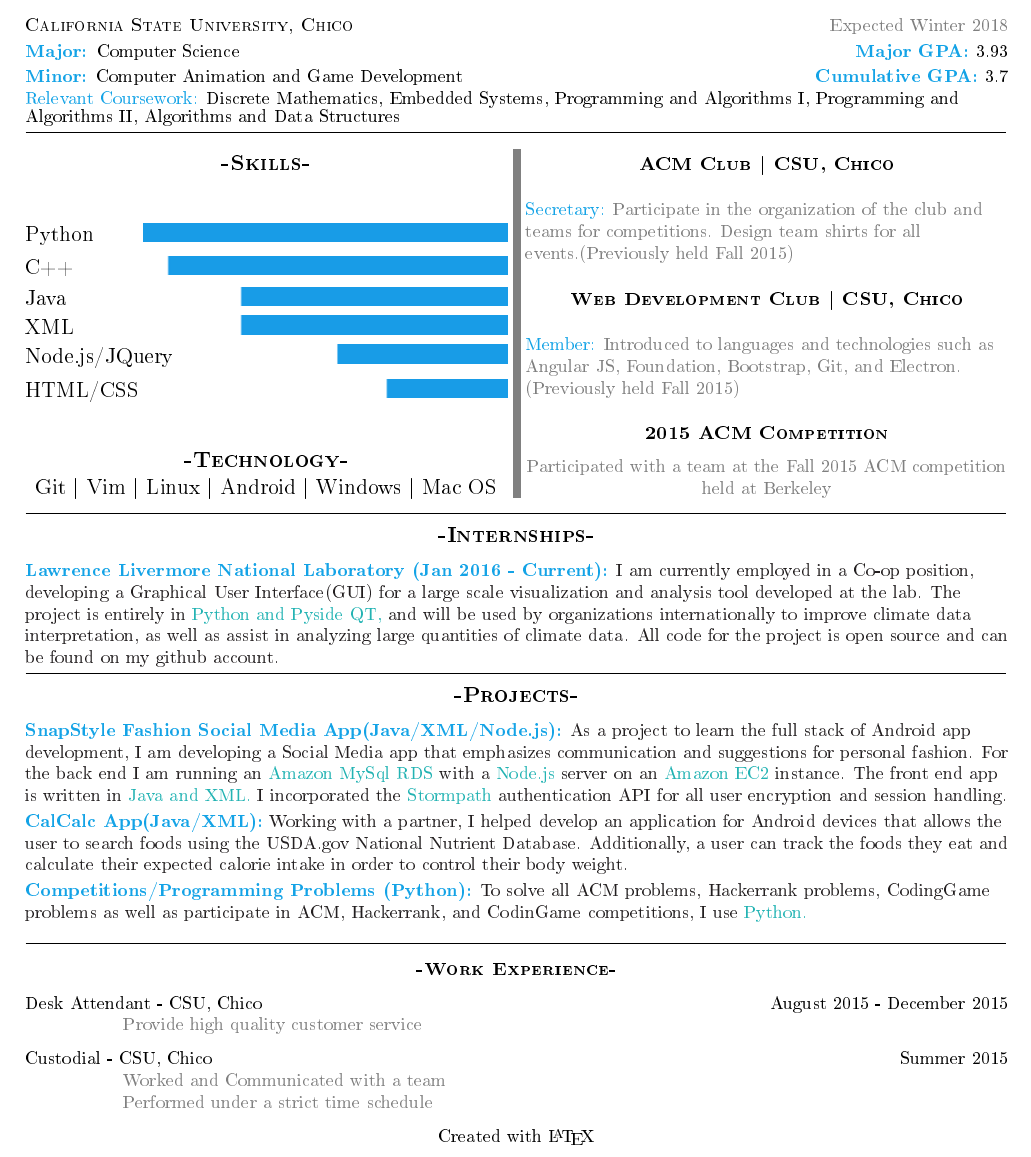
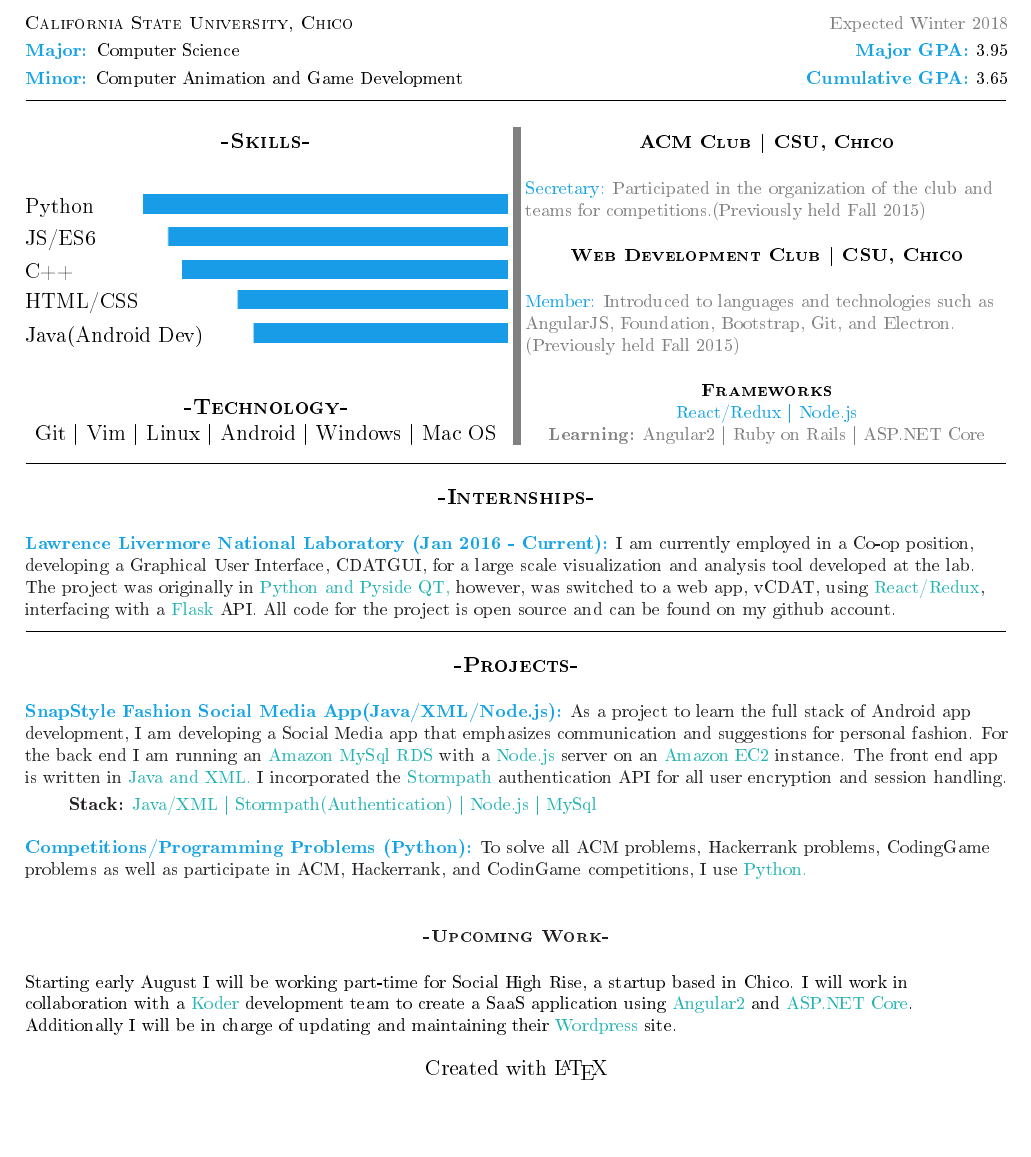
Before and after one commit to sampsonbryce/LatexResume, a LaTeX CV (Resume_Bryce_Sampson_Technical.tex): part of the page, cut so that both start at the same text, the shorter picture padded with empty space. The pictures show the PDF file Resume_Bryce_Sampson_Technical.pdf that the author committed with the source.

Commit message:
updated resume

```diff
--- a/Resume_Bryce_Sampson_Technical.tex
+++ b/Resume_Bryce_Sampson_Technical.tex
@@ -58,7 +58,5 @@ sampson.bryce@yahoo.com | 530-859-5330 | 605 West 6th Street Apt 1 Chico, CA 959
 \smallskip
 
-\color{Cerulean}Relevant Coursework: \color{black} Discrete Mathematics, Embedded Systems,
-Programming and Algorithms I, Programming and Algorithms II, Algorithms and Data Structures
 \end{footnotesize}
 
 \smallskip
@@ -84,17 +89,12 @@ Java
+\hfill
+\includegraphics{HTMLSkill}\\
+\smallskip
+
+Java(Android Dev)
 \hfill
 \includegraphics{JavaSkill}\\
 \smallskip
-XML
-\hfill
-\includegraphics{JavaSkill}\\
-\smallskip
-Node.js/JQuery
-\hfill
-\includegraphics{JSSkill}\\
-\smallskip
-HTML/CSS
-\hfill
-\includegraphics{HTMLSkill}\\
+
 \center
 \textbf{\textsc{-Technology-}}\\
 \smallskip
@@ -104,28 +104,28 @@ Git | Vim | Linux | Android | Windows | Mac OS
 
 \columnbreak
 
-
 \center
 \footnotesize
 \color{black}\textsc{\textbf{ACM Club | CSU, Chico}}\\
 \flushleft
-\color{Cerulean}Secretary: \color{gray} Participate in the organization of the club and teams for competitions. Design team shirts for all events.(Previously held Fall 2015)
+\color{Cerulean}Secretary: \color{gray} Participated in the organization of the club and teams for competitions.(Previously held Fall 2015)
 
 \center
 \color{black}\textsc{\textbf{Web Development Club | CSU, Chico}}\\
 \flushleft
-\color{Cerulean}Member: \color{gray}Introduced to languages and technologies such as Angular JS, Foundation, Bootstrap, Git, and Electron. (Previously held Fall 2015)
+\color{Cerulean}Member: \color{gray}Introduced to languages and technologies such as AngularJS, Foundation, Bootstrap, Git, and Electron. (Previously held Fall 2015)
 
 \center
 \color{black}
-\textbf{\textsc{2015 ACM Competition}}\\
-\medskip
-\color{gray}Participated with a team at the Fall 2015 ACM competition held at Berkeley\color{black}
-
+\textbf{\textsc{Frameworks}}\\
+\color{Cerulean}React/Redux | Node.js\color{gray}\\
+\textbf{Learning:}
+Angular2 | Ruby on Rails | ASP.NET Core
 
 \end{multicols}
 
 \noindent\rule{19cm}{0.4pt}
+
 
 \begin{center}
 \textbf{\textsc{-Internships-}}\\
@@ -134,8 +134,8 @@ Git | Vim | Linux | Android | Windows | Mac OS
 
 \flushleft
 \color{Cerulean}\textbf{Lawrence Livermore National Laboratory (Jan 2016 - Current):}
-\color{Black}I am currently employed in a Co-op position, developing a Graphical User Interface(GUI) for a large scale visualization and analysis tool developed at the lab. The project is entirely in \color{TealBlue}Python and Pyside QT, \color{Black} and will be used by organizations internationally to improve climate data interpretation, as well as assist in analyzing large quantities of climate data. All code for the project is open source and can be found on my github account.\\
-\smallskip
+\color{Black}I am currently employed in a Co-op position, developing a Graphical User Interface, CDATGUI, for a large scale visualization and analysis tool developed at the lab. The project was originally in \color{TealBlue}Python and Pyside QT, \color{Black} however, was switched to a web app, vCDAT, using \color{TealBlue}React/Redux\color{Black}, interfacing with a \color{TealBlue}Flask \color{Black}API. All code for the project is open source and can be found on my github account.\\
+\medskip
 \end{footnotesize}
 
 \noindent\rule{19cm}{0.4pt}
@@ -149,39 +149,21 @@ Git | Vim | Linux | Android | Windows | Mac OS
 \color{Cerulean}\textbf{SnapStyle Fashion Social Media App(Java/XML/Node.js):}
 \color{Black}As a project to learn the full stack of Android app development, I am developing a Social Media app that emphasizes communication and suggestions for personal fashion. For the back end I am running an \color{TealBlue}Amazon MySql RDS \color{Black}with a \color{TealBlue}Node.js \color{Black} server on an \color{TealBlue}Amazon EC2 \color{Black}instance. The front end app is written in \color{TealBlue}Java and XML. \color{Black} I incorporated the \color{TealBlue}Stormpath \color{Black}authentication API for all user encryption and session handling.\\
 \smallskip
+\setlength\parindent{24pt}\textbf{Stack:} \color{TealBlue} Java/XML | Stormpath(Authentication) | Node.js | MySql
+\bigskip
 
-\color{Cerulean}\textbf{CalCalc App(Java/XML):}
-\color{Black}Working with a partner, I helped develop an application for Android devices that allows the user to search foods using the USDA.gov National Nutrient Database. Additionally, a user can track the foods they eat and calculate their expected calorie intake in order to control their body weight.\\
-\smallskip
-
-
+\setlength\parindent{0pt}
 \color{Cerulean}\textbf{Competitions/Programming Problems (Python):}
 \color{Black}To solve all ACM problems, Hackerrank problems, CodingGame problems as well as participate in ACM, Hackerrank, and CodinGame competitions, I use \color{TealBlue}Python.\color{Black}
 
-\end{footnotesize}
-
-\smallskip
-
-\noindent\rule{19cm}{0.4pt}
-\footnotesize
+\bigskip
 \begin{center}
-\textbf{\textsc{-Work Experience-}}
+\textbf{\textsc{-Upcoming Work-}}\\
 \end{center}
 
-\flushleft
-Desk Attendant - CSU, Chico
-\hfill
-August 2015 - December 2015\\
+\color{black}Starting early August I will be working part-time for Social High Rise, a startup based in Chico. I will work in collaboration with a \color{TealBlue}Koder \color{black} development team to create a SaaS application using \color{TealBlue}Angular2 \color{black}and \color{TealBlue}ASP.NET Core\color{black}. Additionally I will be in charge of updating and maintaining their \color{TealBlue}Wordpress \color{black} site.
 
-\tab{\color{gray}Provide high quality customer service}
-
-\flushleft
-Custodial - CSU, Chico
-\hfill
-Summer 2015\\
-\tab{\color{gray}Worked and Communicated with a team}\\
-\tab{\color{gray}Performed under a strict time schedule}
-
+\end{footnotesize}
 
 \center
 Created with \LaTeX
```
Also changed, not shown: Resume_Bryce_Sampson_Technical.pdf, Resume_Bryce_Sampson_Technical.tex (15 more changed lines), 2 other files.
